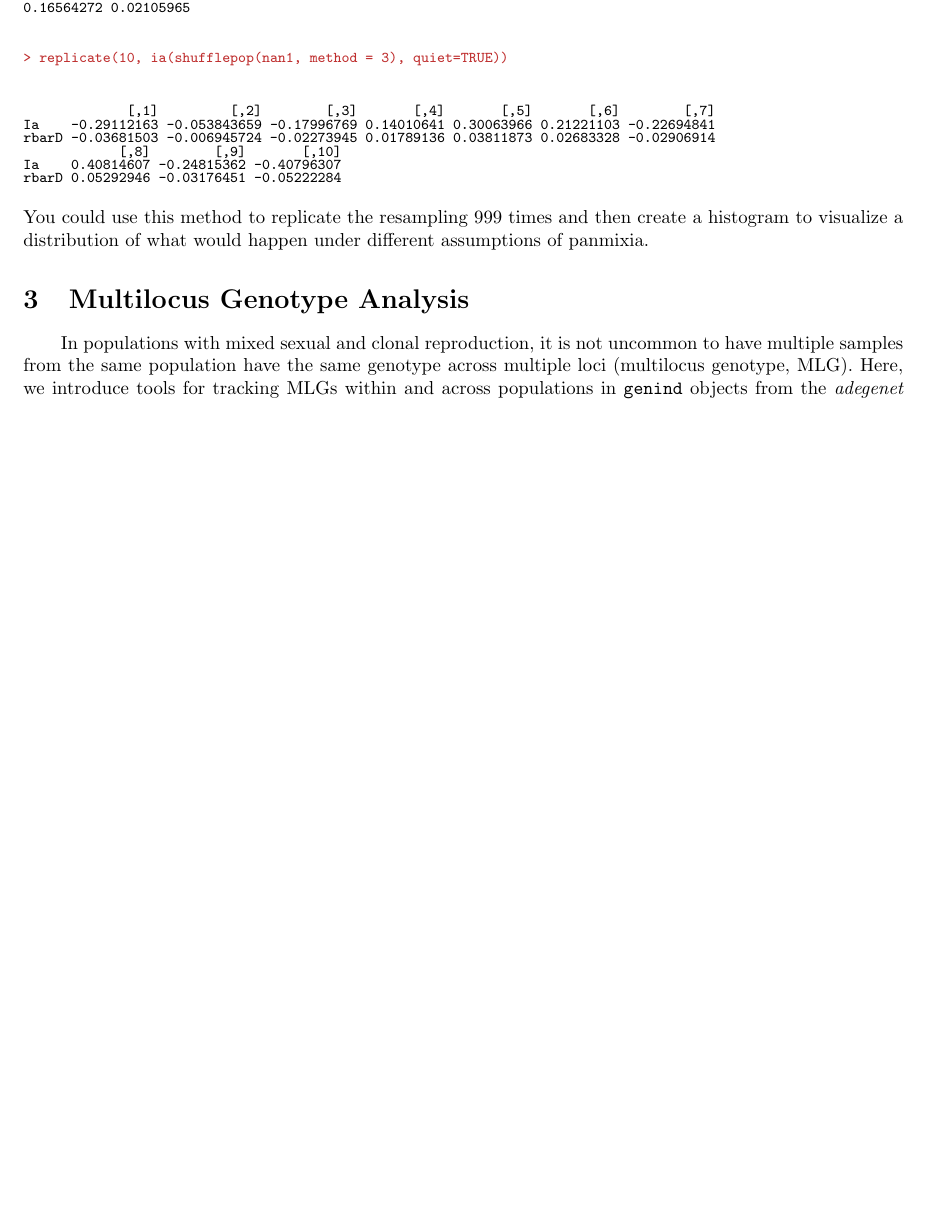
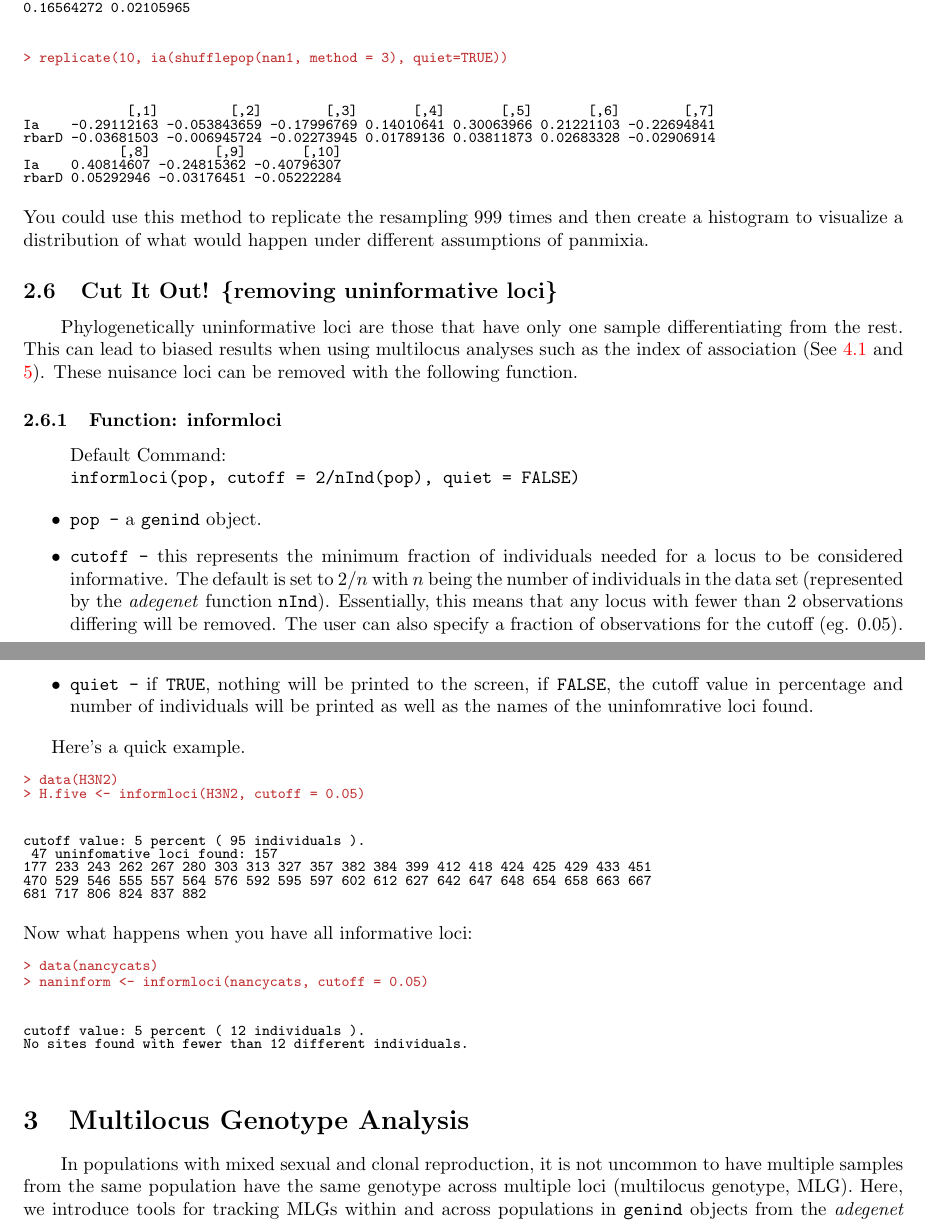
Before and after one commit to grunwaldlab/poppr, a LaTeX paper (vignettes/poppr_manual.tex): part of page 30 of 61 before the commit and two parts of pages 30 and 31 of 62 after it, the two joined at a grey line, cut so that both start at the same text, the shorter picture padded with empty space. The pictures show the PDF file vignettes/poppr_manual.pdf that the author committed with the source.

Commit message:
Modified manual to indclude informloci

```diff
--- a/vignettes/poppr_manual.tex
+++ b/vignettes/poppr_manual.tex
@@ -1719,6 +1719,48 @@ rbarD 0.05292946 -0.03176451 -0.05222284
 \end{Soutput}
 \end{Schunk}
 You could use this method to replicate the resampling 999 times and then create a histogram to visualize a distribution of what would happen under different assumptions of panmixia.
+
+\subsection{Cut It Out!  \{removing uninformative loci\}}\label{data.manip:informloci}
+ \tab\tab Phylogenetically uninformative loci are those that have only one sample differentiating from the rest. This can lead to biased results when using multilocus analyses such as the index of association (See \ref{index:iard} and \ref{summary}). These nuisance loci can be removed with the following function.
+\subsubsection{Function: informloci}\label{data.manip:informloci:informloci}
+\begin{quote}
+Default Command:\\
+\texttt{informloci(pop, cutoff = 2/nInd(pop), quiet = FALSE)}
+\end{quote}
+  \begin{itemize}
+    \item \texttt{pop -} a \texttt{genind} object.
+    \item \texttt{cutoff -} this represents the minimum fraction of individuals needed for a locus to be considered informative. The default is set to $2/n$ with $n$ being the number of individuals in the data set (represented by the \textit{adegenet} function \texttt{nInd}). Essentially, this means that any locus with fewer than 2 observations differing will be removed. The user can also specify a fraction of observations for the cutoff (eg. 0.05).
+    \item \texttt{quiet -} if \texttt{TRUE}, nothing will be printed to the screen, if \texttt{FALSE}, the cutoff value in percentage and number of individuals will be printed as well as the names of the uninfomrative loci found.
+  \end{itemize}
+
+Here's a quick example.
+\begin{Schunk}
+\begin{Sinput}
+> data(H3N2)
+> H.five <- informloci(H3N2, cutoff = 0.05)
+\end{Sinput}
+\end{Schunk}
+\begin{Schunk}
+\begin{Soutput}
+cutoff value: 5 percent ( 95 individuals ).
+ 47 uninfomative loci found: 157
+177 233 243 262 267 280 303 313 327 357 382 384 399 412 418 424 425 429 433 451
+470 529 546 555 557 564 576 592 595 597 602 612 627 642 647 648 654 658 663 667
+681 717 806 824 837 882
+\end{Soutput}
+\end{Schunk}
+Now what happens when you have all informative loci:
+\begin{Schunk}
+\begin{Sinput}
+> data(nancycats)
+> naninform <- informloci(nancycats, cutoff = 0.05)
+\end{Sinput}
+\begin{Soutput}
+cutoff value: 5 percent ( 12 individuals ).
+No sites found with fewer than 12 different individuals.
+\end{Soutput}
+\end{Schunk}
+
 %%%%%%%%%%%%%%%%%%%%%%%%%%%%%%%%%%%%%%%%%%%%%%%%%%%%%%%%%%%%%%%%%%%%%%%%%%%%%%%%
 %%%%%%%%%%%%%%%%%%%%%%%%%%%%%%%%%%%%%%%%%%%%%%%%%%%%%%%%%%%%%%%%%%%%%%%%%%%%%%%%
 %%%%%%%%%%%%%%%%%%%%%%%%%%%%%%%%%%%%%%%%%%%%%%%%%%%%%%%%%%%%%%%%%%%%%%%%%%%%%%%%
@@ -3023,6 +3065,7 @@ Remember, it is important not to forget to type \texttt{dev.off()} when you are
 \item popsub(pop, sublist = "ALL", blacklist = NULL, mat = NULL) (Section \ref{data.manip:divide:popsub})
 \item clonecorrect(pop, hier = c(1), dfname = "population\_hierarchy", combine = FALSE, keep = 1) (Section \ref{data.manip:cc:clonecorrect})
 \item shufflepop(pop, method = 1) (Section \ref{data.manip:shuffle:shufflepop})
+\item informloci(pop, cutoff = 2/nInd(pop), quiet = FALSE) (Section \ref{data.mainp:informloci:informloci})
 \item mlg(pop, quiet = FALSE) (Section \ref{mlg:mlg:mlg})
 \item mlg.crosspop(pop, sublist = "ALL", blacklist = NULL, mlgsub = NULL, indexreturn = FALSE, df = FALSE, quiet = FALSE) (Section \ref{mlg:cross:mlg.crosspop})
 \item mlg.table(pop, sublist = "ALL", blacklist = NULL, mlgsub = NULL, bar = TRUE, total = FALSE, quiet = FALSE) (Section \ref{mlg:table:mlg.table})
```
Also changed, not shown: vignettes/poppr_manual-115.pdf, vignettes/poppr_manual-118.pdf (added), vignettes/poppr_manual.pdf, vignettes/poppr_manual.tex (14 more changed lines), 4 other files.
